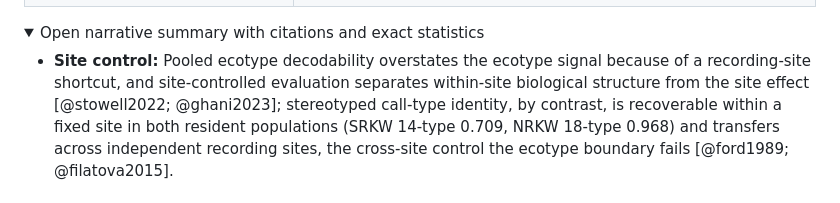
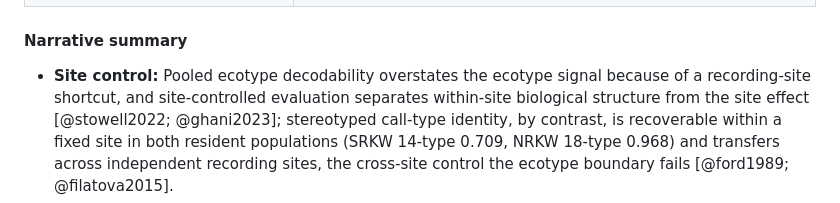
Before and after one commit to ladyFaye1998/OrcaDolittle, a Markdown page: README.md, the part around one of its changes. GitHub-like rendering; folded sections open.

Commit message:
Keep README narrative visible

```diff
--- a/README.md
+++ b/README.md
@@ -125,8 +125,7 @@ Latest audited DCLDE run: `20260529_072930`, frozen AVES2 embeddings, 27,934 cal
 </tr>
 </table>
 
-<details>
-<summary>Open narrative summary with citations and exact statistics</summary>
+#### Narrative summary
 
 - **Site control:** Pooled ecotype decodability overstates the ecotype signal because of a recording-site shortcut, and site-controlled evaluation separates within-site biological structure from the site effect [@stowell2022; @ghani2023]; stereotyped call-type identity, by contrast, is recoverable within a fixed site in both resident populations (SRKW 14-type 0.709, NRKW 18-type 0.968) and transfers across independent recording sites, the cross-site control the ecotype boundary fails [@ford1989; @filatova2015].
 - **Production context:** On an independent animal-borne DTAG archive, communicative calls further carry decodable information about the caller's movement-defined behavioural context with the individual held out: foraging vs. non-foraging at 0.770 balanced accuracy, and a three-way foraging/travelling/resting contrast at 0.577 (chance 0.333) [@holt2024masking_data; @tennessen2019; @wilson2006]. Specific call types are produced context-specifically (call-type × context Cramér's V = 0.40, within-individual null p < 0.001), and the decode reflects call structure rather than call rate (0.536) or loudness (0.577) — context-specific production across more than one behavioural context, not referential meaning.
```
Also changed, not shown: other parts of README.md (+0 -2 lines).
